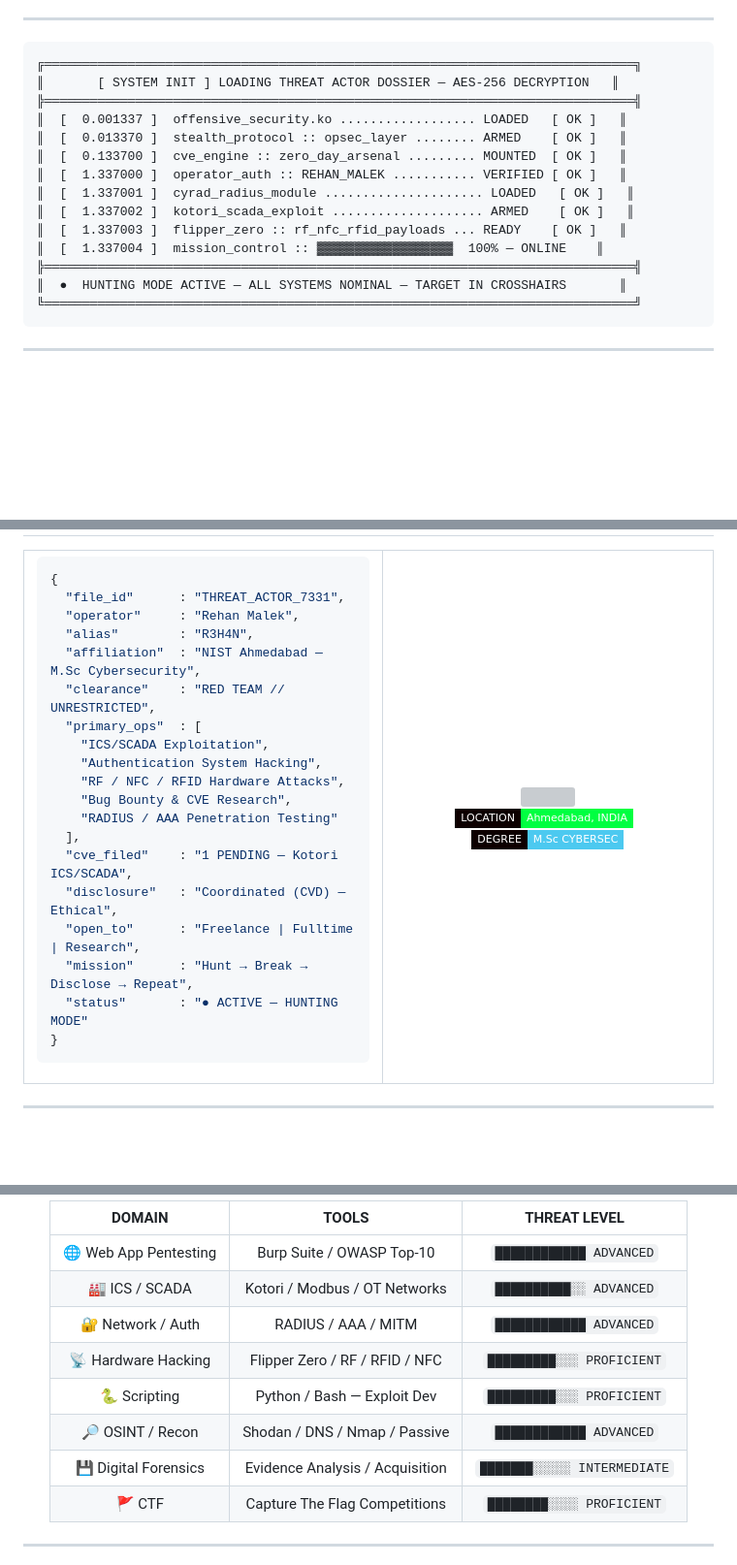
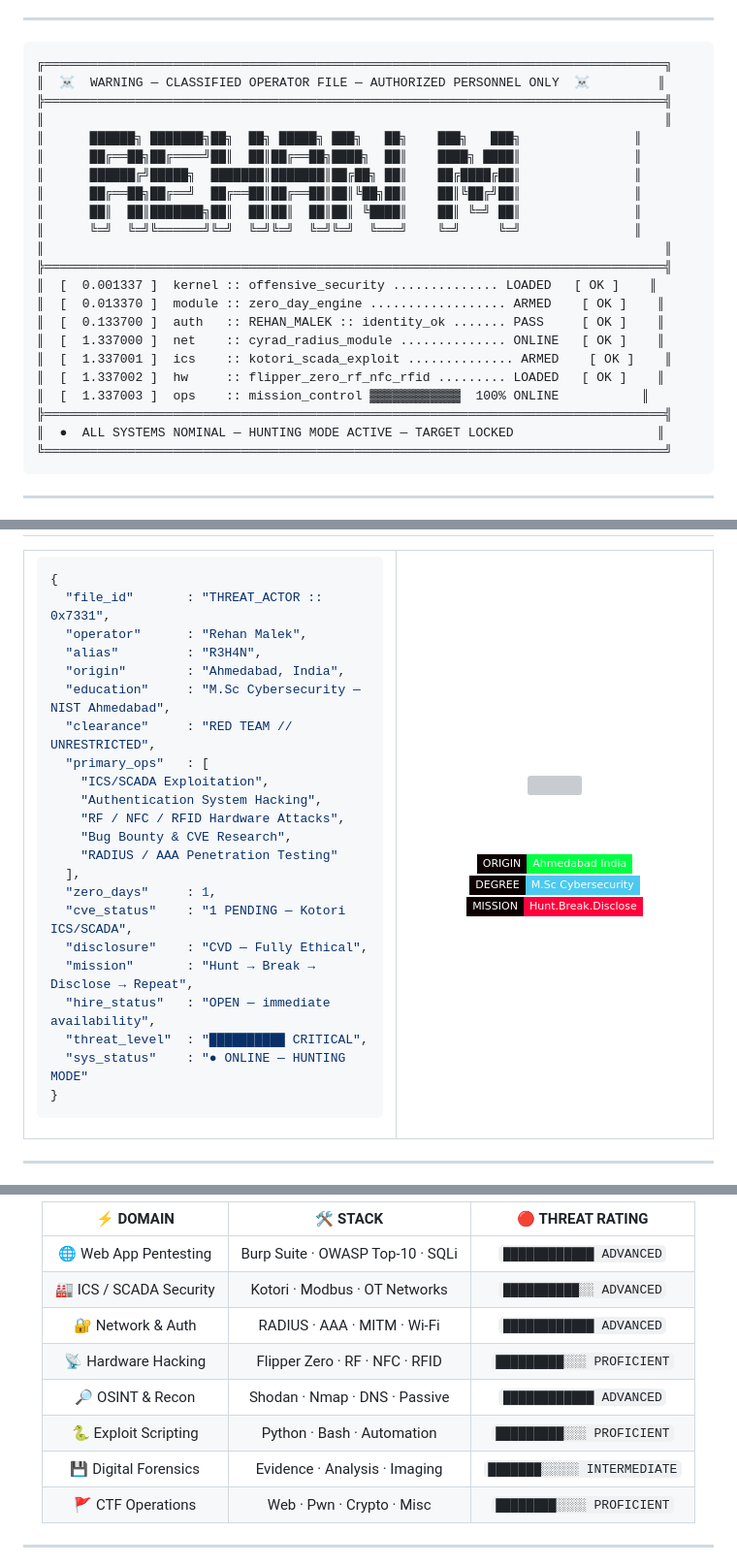
Before and after one commit to Rehan137/rehan137, a Markdown page: README.md, 3 parts joined by grey strips. Shown at 97% size. Drawn GitHub-style; badges without logos; blank space fills up the shorter version; grey boxes are pictures that could not be loaded.

````diff
--- a/README.md
+++ b/README.md
@@ -49,20 +57,28 @@
 ---
 
 ```
-╔══════════════════════════════════════════════════════════════════════════════╗
-║       [ SYSTEM INIT ] LOADING THREAT ACTOR DOSSIER — AES-256 DECRYPTION   ║
-╠══════════════════════════════════════════════════════════════════════════════╣
-║  [  0.001337 ]  offensive_security.ko .................. LOADED   [ OK ]   ║
-║  [  0.013370 ]  stealth_protocol :: opsec_layer ........ ARMED    [ OK ]   ║
-║  [  0.133700 ]  cve_engine :: zero_day_arsenal ......... MOUNTED  [ OK ]   ║
-║  [  1.337000 ]  operator_auth :: REHAN_MALEK ........... VERIFIED [ OK ]   ║
-║  [  1.337001 ]  cyrad_radius_module ..................... LOADED   [ OK ]   ║
-║  [  1.337002 ]  kotori_scada_exploit .................... ARMED    [ OK ]   ║
-║  [  1.337003 ]  flipper_zero :: rf_nfc_rfid_payloads ... READY    [ OK ]   ║
-║  [  1.337004 ]  mission_control :: ▓▓▓▓▓▓▓▓▓▓▓▓▓▓▓▓▓▓  100% — ONLINE    ║
-╠══════════════════════════════════════════════════════════════════════════════╣
-║  ●  HUNTING MODE ACTIVE — ALL SYSTEMS NOMINAL — TARGET IN CROSSHAIRS       ║
-╚══════════════════════════════════════════════════════════════════════════════╝
+╔══════════════════════════════════════════════════════════════════════════════════╗
+║  ☠  WARNING — CLASSIFIED OPERATOR FILE — AUTHORIZED PERSONNEL ONLY  ☠         ║
+╠══════════════════════════════════════════════════════════════════════════════════╣
+║                                                                                  ║
+║      ██████╗ ███████╗██╗  ██╗ █████╗ ███╗   ██╗    ███╗   ███╗               ║
+║      ██╔══██╗██╔════╝██║  ██║██╔══██╗████╗  ██║    ████╗ ████║               ║
+║      ██████╔╝█████╗  ███████║███████║██╔██╗ ██║    ██╔████╔██║               ║
+║      ██╔══██╗██╔══╝  ██╔══██║██╔══██║██║╚██╗██║    ██║╚██╔╝██║               ║
+║      ██║  ██║███████╗██║  ██║██║  ██║██║ ╚████║    ██║ ╚═╝ ██║               ║
+║      ╚═╝  ╚═╝╚══════╝╚═╝  ╚═╝╚═╝  ╚═╝╚═╝  ╚═══╝    ╚═╝     ╚═╝               ║
+║                                                                                  ║
+╠══════════════════════════════════════════════════════════════════════════════════╣
+║  [  0.001337 ]  kernel :: offensive_security .............. LOADED   [ OK ]    ║
+║  [  0.013370 ]  module :: zero_day_engine .................. ARMED    [ OK ]    ║
+║  [  0.133700 ]  auth   :: REHAN_MALEK :: identity_ok ....... PASS     [ OK ]    ║
+║  [  1.337000 ]  net    :: cyrad_radius_module .............. ONLINE   [ OK ]    ║
+║  [  1.337001 ]  ics    :: kotori_scada_exploit .............. ARMED    [ OK ]    ║
+║  [  1.337002 ]  hw     :: flipper_zero_rf_nfc_rfid ......... LOADED   [ OK ]    ║
+║  [  1.337003 ]  ops    :: mission_control ▓▓▓▓▓▓▓▓▓▓▓▓  100% ONLINE           ║
+╠══════════════════════════════════════════════════════════════════════════════════╣
+║  ●  ALL SYSTEMS NOMINAL — HUNTING MODE ACTIVE — TARGET LOCKED                   ║
+╚══════════════════════════════════════════════════════════════════════════════════╝
 ```
 
 ---
@@ -75,23 +93,26 @@
 
 ```json
 {
-  "file_id"      : "THREAT_ACTOR_7331",
-  "operator"     : "Rehan Malek",
-  "alias"        : "R3H4N",
-  "affiliation"  : "NIST Ahmedabad — M.Sc Cybersecurity",
-  "clearance"    : "RED TEAM // UNRESTRICTED",
-  "primary_ops"  : [
+  "file_id"       : "THREAT_ACTOR :: 0x7331",
+  "operator"      : "Rehan Malek",
+  "alias"         : "R3H4N",
+  "origin"        : "Ahmedabad, India",
+  "education"     : "M.Sc Cybersecurity — NIST Ahmedabad",
+  "clearance"     : "RED TEAM // UNRESTRICTED",
+  "primary_ops"   : [
     "ICS/SCADA Exploitation",
     "Authentication System Hacking",
     "RF / NFC / RFID Hardware Attacks",
     "Bug Bounty & CVE Research",
     "RADIUS / AAA Penetration Testing"
   ],
-  "cve_filed"    : "1 PENDING — Kotori ICS/SCADA",
-  "disclosure"   : "Coordinated (CVD) — Ethical",
-  "open_to"      : "Freelance | Fulltime | Research",
-  "mission"      : "Hunt → Break → Disclose → Repeat",
-  "status"       : "● ACTIVE — HUNTING MODE"
+  "zero_days"     : 1,
+  "cve_status"    : "1 PENDING — Kotori ICS/SCADA",
+  "disclosure"    : "CVD — Fully Ethical",
+  "mission"       : "Hunt → Break → Disclose → Repeat",
+  "hire_status"   : "OPEN — immediate availability",
+  "threat_level"  : "██████████ CRITICAL",
+  "sys_status"    : "● ONLINE — HUNTING MODE"
 }
 ```
 
@@ -372,16 +388,16 @@ Custom PCB extension drastically expanding Flipper Zero's red team attack surfac
 
 <div align="center">
 
-| DOMAIN | TOOLS | THREAT LEVEL |
-|:------:|:-----:|:------------:|
-| 🌐 Web App Pentesting | Burp Suite / OWASP Top-10 | `████████████ ADVANCED` |
-| 🏭 ICS / SCADA | Kotori / Modbus / OT Networks | `██████████░░ ADVANCED` |
-| 🔐 Network / Auth | RADIUS / AAA / MITM | `████████████ ADVANCED` |
-| 📡 Hardware Hacking | Flipper Zero / RF / RFID / NFC | `█████████░░░ PROFICIENT` |
-| 🐍 Scripting | Python / Bash — Exploit Dev | `█████████░░░ PROFICIENT` |
-| 🔎 OSINT / Recon | Shodan / DNS / Nmap / Passive | `████████████ ADVANCED` |
-| 💾 Digital Forensics | Evidence Analysis / Acquisition | `███████░░░░░ INTERMEDIATE` |
-| 🚩 CTF | Capture The Flag Competitions | `████████░░░░ PROFICIENT` |
+| ⚡ DOMAIN | 🛠️ STACK | 🔴 THREAT RATING |
+|:---------:|:--------:|:----------------:|
+| 🌐 Web App Pentesting | Burp Suite · OWASP Top-10 · SQLi | `████████████ ADVANCED` |
+| 🏭 ICS / SCADA Security | Kotori · Modbus · OT Networks | `██████████░░ ADVANCED` |
+| 🔐 Network & Auth | RADIUS · AAA · MITM · Wi-Fi | `████████████ ADVANCED` |
+| 📡 Hardware Hacking | Flipper Zero · RF · NFC · RFID | `█████████░░░ PROFICIENT` |
+| 🔎 OSINT & Recon | Shodan · Nmap · DNS · Passive | `████████████ ADVANCED` |
+| 🐍 Exploit Scripting | Python · Bash · Automation | `█████████░░░ PROFICIENT` |
+| 💾 Digital Forensics | Evidence · Analysis · Imaging | `███████░░░░░ INTERMEDIATE` |
+| 🚩 CTF Operations | Web · Pwn · Crypto · Misc | `████████░░░░ PROFICIENT` |
 
 </div>
 
````
Also changed, not shown: other parts of README.md (+219 -215 lines).
